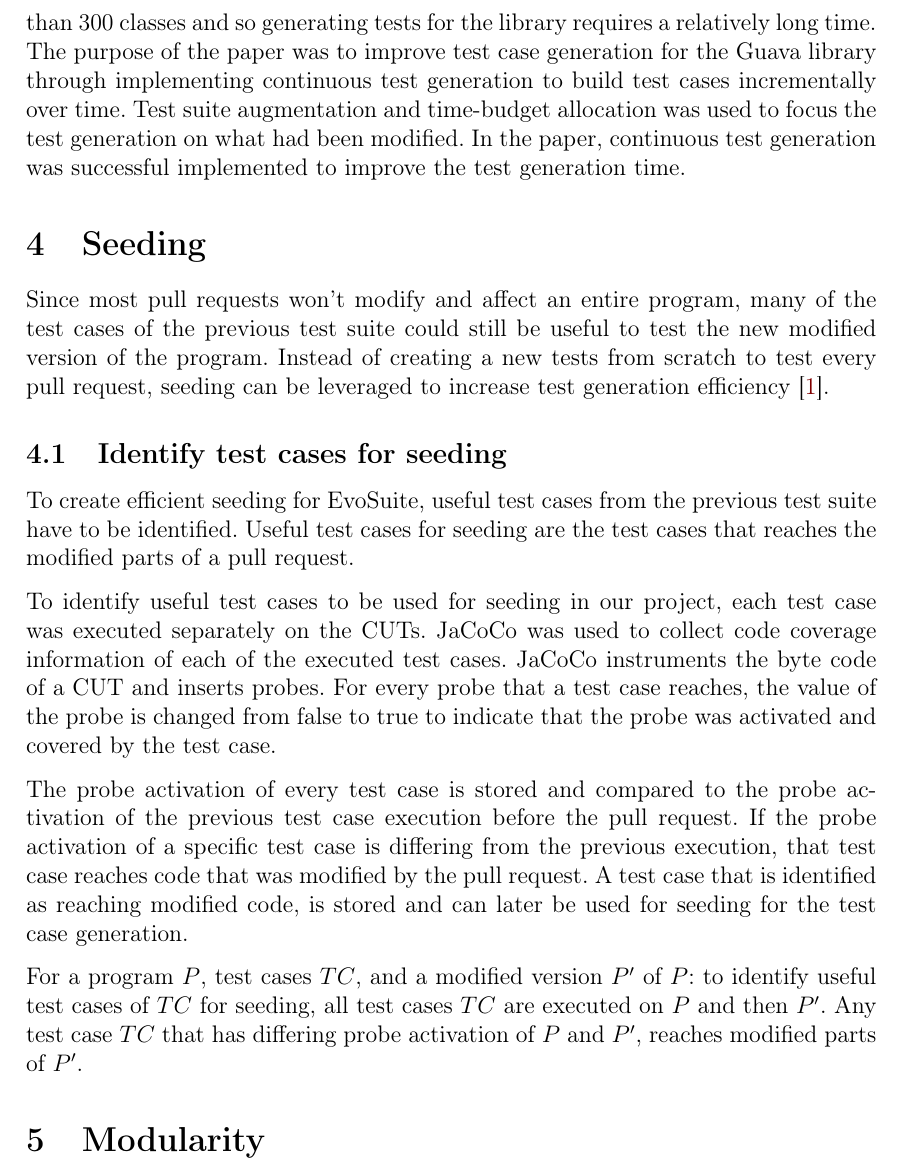
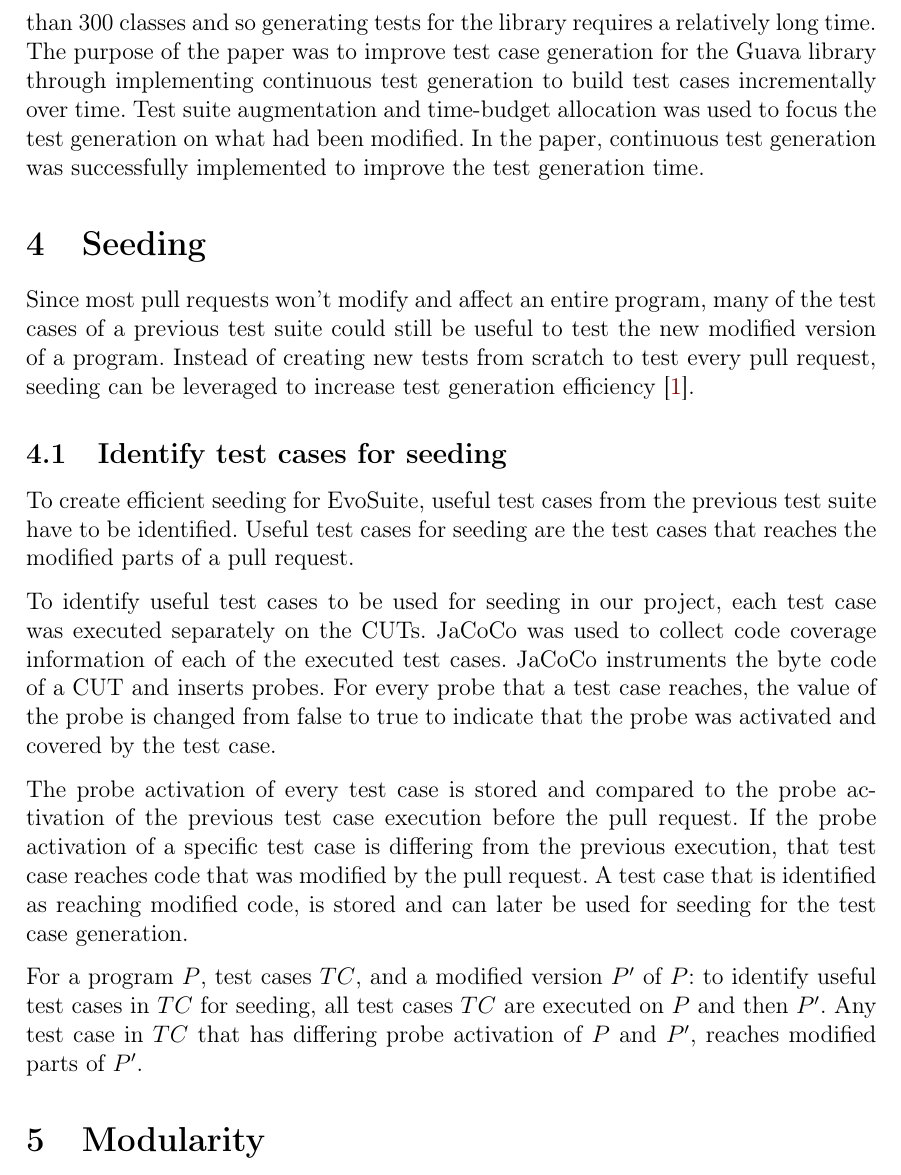
Before and after one commit to Budischek/test-generation-on-pr, a LaTeX document (report/latex/main.tex): part of page 3 of 6, cut so that both start at the same text. Compiled offline with pdfLaTeX.

Commit message:
minor grammar changes

```diff
--- a/report/latex/main.tex
+++ b/report/latex/main.tex
@@ -193,11 +193,11 @@ When it comes to integrating CTG in the CI/CD workflow commonly used in modern S
 
 \section{Related work}
 \subsection{Continuous Test Generation on Guava}
-For the \cite{barros_continuous_2015} research paper, the authors used EvoSuite for continuous test generation on the Guava library for the SSBSE'15 challange. The Guava library contains more than 300 classes and so generating tests for the library requires a relatively long time. The purpose of the paper was to improve test case generation for the Guava library through implementing continuous test generation to build test cases incrementally over time. Test suite augmentation and time-budget allocation was used to focus the test generation on what had been modified. In the paper, continuous test generation was successful implemented to improve the test generation time.
+For the \cite{barros_continuous_2015} research paper, the authors used EvoSuite for continuous test generation on the Guava library for the SSBSE'15 challange. The Guava library contains more than 300 classes and so generating tests for the library requires a relatively long time. The purpose of the paper was to improve test case generation for the Guava library through implementing continuous test generation to build test cases incrementally over time. Test suite augmentation and time-budget allocation was used to focus the test generation on what had been modified. In the paper, continuous test generation was successfully implemented to improve the test generation time.
 
 
 \section{Seeding}
-Since most pull requests won’t modify and affect an entire program, many of the test cases of the previous test suite could still be useful to test the new modified version of the program. Instead of creating a new tests from scratch to test every pull request, seeding can be leveraged to increase test generation efficiency \cite{campos_continuous_2014}.
+Since most pull requests won’t modify and affect an entire program, many of the test cases of a previous test suite could still be useful to test the new modified version of a program. Instead of creating new tests from scratch to test every pull request, seeding can be leveraged to increase test generation efficiency \cite{campos_continuous_2014}.
 
 
 
@@ -208,7 +208,7 @@ To identify useful test cases to be used for seeding in our project, each test c
 
 The probe activation of every test case is stored and compared to the probe activation of the previous test case execution before the pull request. If the probe activation of a specific test case is differing from the previous execution, that test case reaches code that was modified by the pull request. A test case that is identified as reaching modified code, is stored and can later be used for seeding for the test case generation.
 
-For a program $P$, test cases $TC$, and a modified version $P'$ of $P$: to identify useful test cases of $TC$ for seeding, all test cases $TC$ are executed on $P$ and then $P'$. Any test case $TC$ that has differing probe activation of $P$ and $P'$, reaches modified parts of $P'$.
+For a program $P$, test cases $TC$, and a modified version $P'$ of $P$: to identify useful test cases in $TC$ for seeding, all test cases $TC$ are executed on $P$ and then $P'$. Any test case in $TC$ that has differing probe activation of $P$ and $P'$, reaches modified parts of $P'$.
 
 \section{Modularity}
 Modularization plays a big role in developing a platform agnostic tool. With our out of the box CTG solution we want to be able to easily integrate it with different version control systems, persistent data storages or even test generation tools. For that reason we designed a set of interfaces that keep coupling between components minimal and allows us to quickly develop new modules to extend functionality. The system consists of four modules:
```
Also changed, not shown: report/latex/main.pdf.
